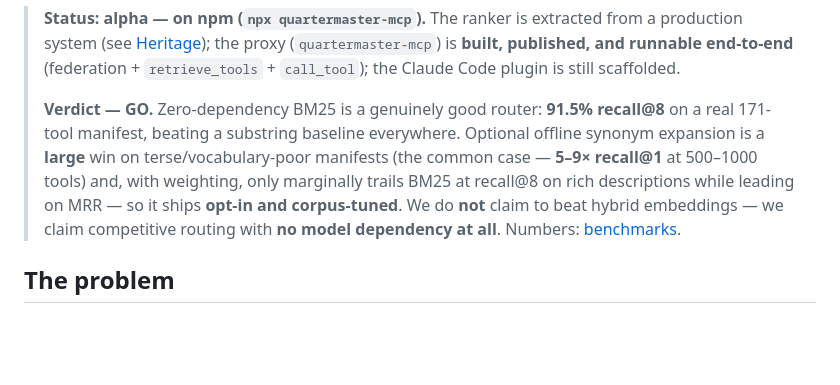
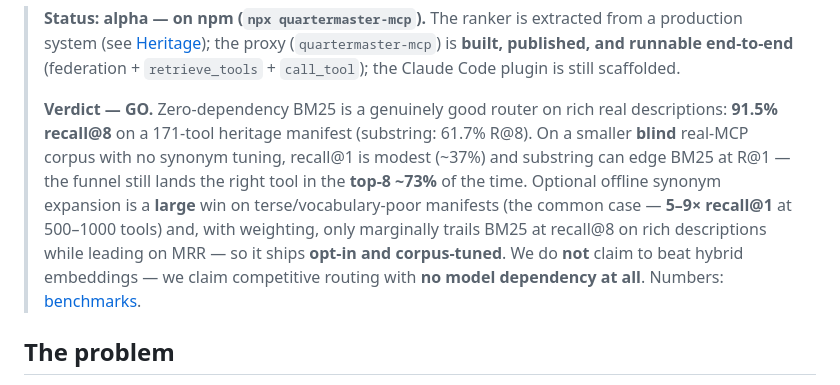
Before and after one commit to PranavNagrecha/Quartermaster, a Markdown page: README.md, the part around the change. GitHub-like rendering; blank space fills up the shorter version.

Commit message:
docs: honest README benchmark claim (heritage vs blind corpus).
Drop the oversold "beats substring everywhere" line; state heritage R@8 and
blind-corpus R@1 caveats upfront, matching docs/benchmarks.md.

Co-authored-by: Cursor <cursoragent@cursor.com>

```diff
--- a/README.md
+++ b/README.md
@@ -22,13 +22,15 @@ instead of 200 — no embedding model, no network, no API key.
 > (federation + `retrieve_tools` + `call_tool`); the Claude Code plugin is still
 > scaffolded.
 >
-> **Verdict — GO.** Zero-dependency BM25 is a genuinely good router: **91.5%
-> recall@8** on a real 171-tool manifest, beating a substring baseline
-> everywhere. Optional offline synonym expansion is a **large** win on
-> terse/vocabulary-poor manifests (the common case — **5–9× recall@1** at
-> 500–1000 tools) and, with weighting, only marginally trails BM25 at recall@8
-> on rich descriptions while leading on MRR — so it ships **opt-in and
-> corpus-tuned**. We do **not** claim to beat hybrid embeddings —
+> **Verdict — GO.** Zero-dependency BM25 is a genuinely good router on rich real
+> descriptions: **91.5% recall@8** on a 171-tool heritage manifest (substring:
+> 61.7% R@8). On a smaller **blind** real-MCP corpus with no synonym tuning,
+> recall@1 is modest (~37%) and substring can edge BM25 at R@1 — the funnel still
+> lands the right tool in the **top-8 ~73%** of the time. Optional offline synonym
+> expansion is a **large** win on terse/vocabulary-poor manifests (the common case
+> — **5–9× recall@1** at 500–1000 tools) and, with weighting, only marginally
+> trails BM25 at recall@8 on rich descriptions while leading on MRR — so it ships
+> **opt-in and corpus-tuned**. We do **not** claim to beat hybrid embeddings —
 > we claim competitive routing with **no model dependency at all**. Numbers:
 > [benchmarks](docs/benchmarks.md).
 
```
Also changed, not shown: CHANGELOG.md (+3 -0 lines).
